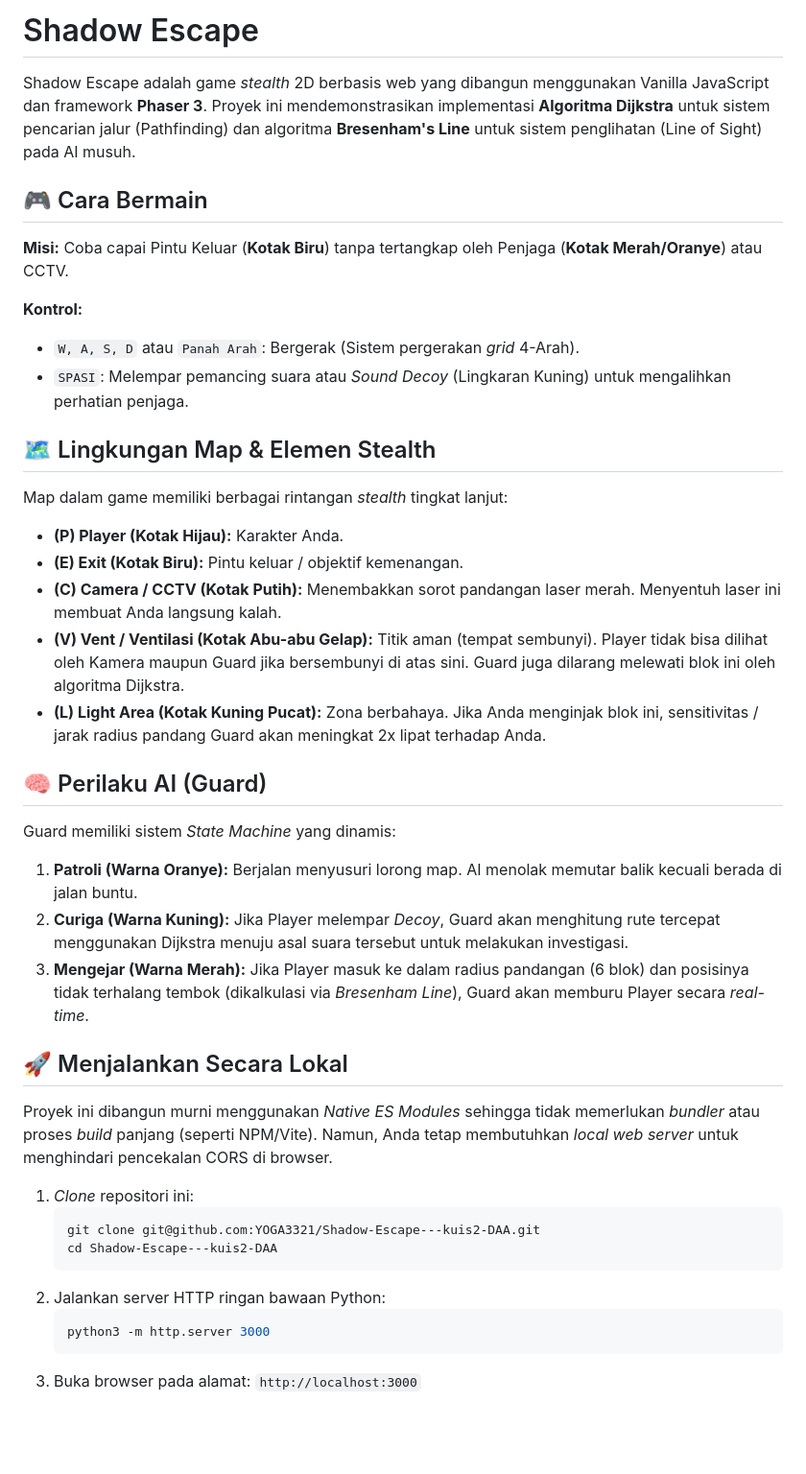
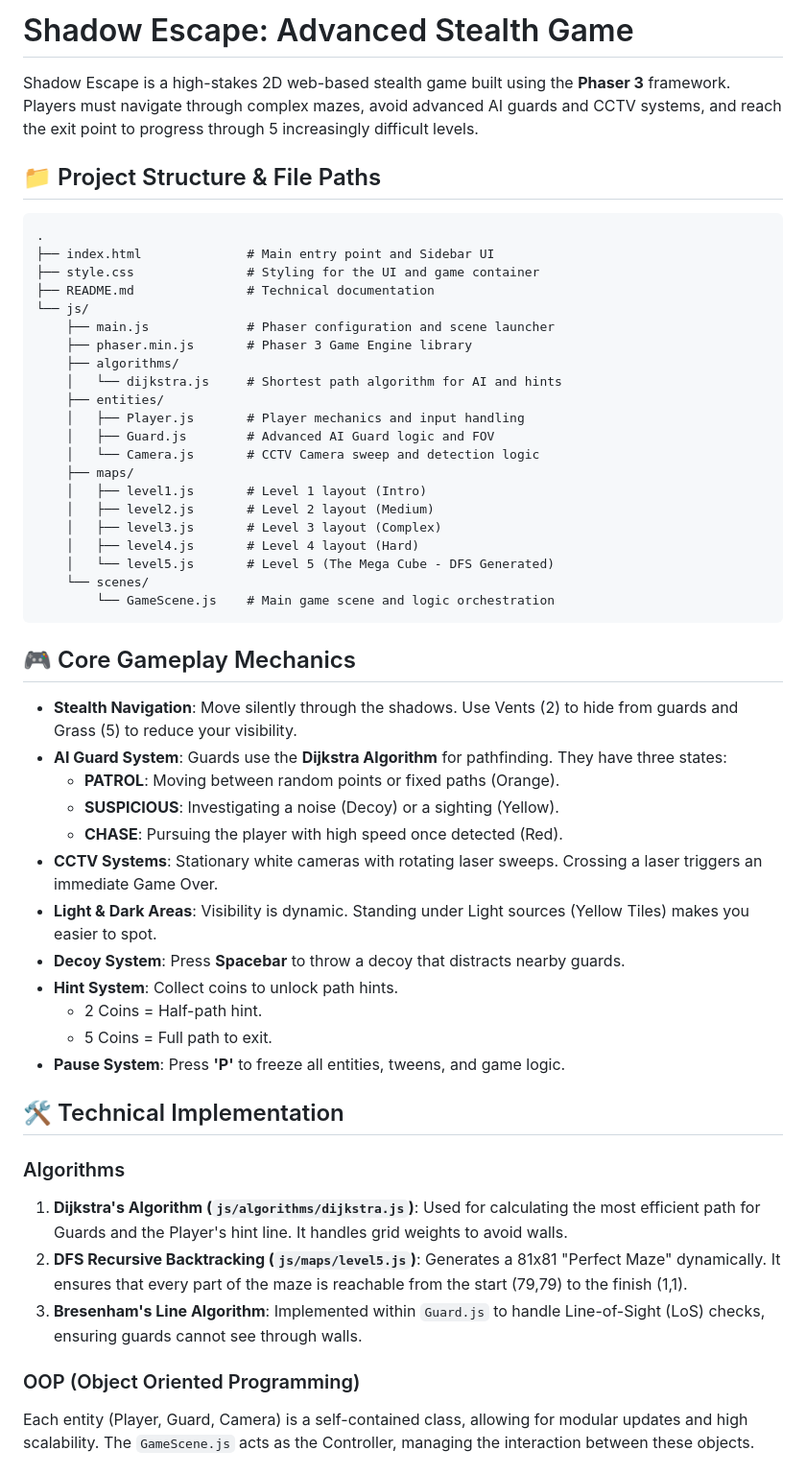
Before and after one commit to YOGA3321/Shadow-Escape---kuis2-DAA, a Markdown page: README.md, the part around one of its changes. Shown at 96% size. Rendered like a GitHub page; blank space fills up the shorter version.

Commit message:
docs: update README with project structure, gameplay mechanics, and algorithmic details

````diff
--- a/README.md
+++ b/README.md
@@ -1,43 +1,55 @@
-# Shadow Escape
+# Shadow Escape: Advanced Stealth Game
 
-Shadow Escape adalah game *stealth* 2D berbasis web yang dibangun menggunakan Vanilla JavaScript dan framework **Phaser 3**. Proyek ini mendemonstrasikan implementasi **Algoritma Dijkstra** untuk sistem pencarian jalur (Pathfinding) dan algoritma **Bresenham's Line** untuk sistem penglihatan (Line of Sight) pada AI musuh.
+Shadow Escape is a high-stakes 2D web-based stealth game built using the **Phaser 3** framework. Players must navigate through complex mazes, avoid advanced AI guards and CCTV systems, and reach the exit point to progress through 5 increasingly difficult levels.
 
-## 🎮 Cara Bermain
+## 📁 Project Structure & File Paths
 
-**Misi:** Coba capai Pintu Keluar (**Kotak Biru**) tanpa tertangkap oleh Penjaga (**Kotak Merah/Oranye**) atau CCTV.
+```text
+.
+├── index.html              # Main entry point and Sidebar UI
+├── style.css               # Styling for the UI and game container
+├── README.md               # Technical documentation
+└── js/
+    ├── main.js             # Phaser configuration and scene launcher
+    ├── phaser.min.js       # Phaser 3 Game Engine library
+    ├── algorithms/
+    │   └── dijkstra.js     # Shortest path algorithm for AI and hints
+    ├── entities/
+    │   ├── Player.js       # Player mechanics and input handling
+    │   ├── Guard.js        # Advanced AI Guard logic and FOV
+    │   └── Camera.js       # CCTV Camera sweep and detection logic
+    ├── maps/
+    │   ├── level1.js       # Level 1 layout (Intro)
+    │   ├── level2.js       # Level 2 layout (Medium)
+    │   ├── level3.js       # Level 3 layout (Complex)
+    │   ├── level4.js       # Level 4 layout (Hard)
+    │   └── level5.js       # Level 5 (The Mega Cube - DFS Generated)
+    └── scenes/
+        └── GameScene.js    # Main game scene and logic orchestration
+```
 
-**Kontrol:**
-- `W, A, S, D` atau `Panah Arah`: Bergerak (Sistem pergerakan *grid* 4-Arah).
-- `SPASI`: Melempar pemancing suara atau *Sound Decoy* (Lingkaran Kuning) untuk mengalihkan perhatian penjaga.
+## 🎮 Core Gameplay Mechanics
 
-## 🗺️ Lingkungan Map & Elemen Stealth
+- **Stealth Navigation**: Move silently through the shadows. Use Vents (2) to hide from guards and Grass (5) to reduce your visibility.
+- **AI Guard System**: Guards use the **Dijkstra Algorithm** for pathfinding. They have three states:
+    - **PATROL**: Moving between random points or fixed paths (Orange).
+    - **SUSPICIOUS**: Investigating a noise (Decoy) or a sighting (Yellow).
+    - **CHASE**: Pursuing the player with high speed once detected (Red).
+- **CCTV Systems**: Stationary white cameras with rotating laser sweeps. Crossing a laser triggers an immediate Game Over.
+- **Light & Dark Areas**: Visibility is dynamic. Standing under Light sources (Yellow Tiles) makes you easier to spot.
+- **Decoy System**: Press **Spacebar** to throw a decoy that distracts nearby guards.
+- **Hint System**: Collect coins to unlock path hints.
+    - 2 Coins = Half-path hint.
+    - 5 Coins = Full path to exit.
+- **Pause System**: Press **'P'** to freeze all entities, tweens, and game logic.
 
-Map dalam game memiliki berbagai rintangan *stealth* tingkat lanjut:
-- **(P) Player (Kotak Hijau):** Karakter Anda.
-- **(E) Exit (Kotak Biru):** Pintu keluar / objektif kemenangan.
-- **(C) Camera / CCTV (Kotak Putih):** Menembakkan sorot pandangan laser merah. Menyentuh laser ini membuat Anda langsung kalah.
-- **(V) Vent / Ventilasi (Kotak Abu-abu Gelap):** Titik aman (tempat sembunyi). Player tidak bisa dilihat oleh Kamera maupun Guard jika bersembunyi di atas sini. Guard juga dilarang melewati blok ini oleh algoritma Dijkstra.
-- **(L) Light Area (Kotak Kuning Pucat):** Zona berbahaya. Jika Anda menginjak blok ini, sensitivitas / jarak radius pandang Guard akan meningkat 2x lipat terhadap Anda.
+## 🛠️ Technical Implementation
 
-## 🧠 Perilaku AI (Guard)
+### Algorithms
+1. **Dijkstra's Algorithm (`js/algorithms/dijkstra.js`)**: Used for calculating the most efficient path for Guards and the Player's hint line. It handles grid weights to avoid walls.
+2. **DFS Recursive Backtracking (`js/maps/level5.js`)**: Generates a 81x81 "Perfect Maze" dynamically. It ensures that every part of the maze is reachable from the start (79,79) to the finish (1,1).
+3. **Bresenham's Line Algorithm**: Implemented within `Guard.js` to handle Line-of-Sight (LoS) checks, ensuring guards cannot see through walls.
 
-Guard memiliki sistem *State Machine* yang dinamis:
-1. **Patroli (Warna Oranye):** Berjalan menyusuri lorong map. AI menolak memutar balik kecuali berada di jalan buntu.
-2. **Curiga (Warna Kuning):** Jika Player melempar *Decoy*, Guard akan menghitung rute tercepat menggunakan Dijkstra menuju asal suara tersebut untuk melakukan investigasi.
-3. **Mengejar (Warna Merah):** Jika Player masuk ke dalam radius pandangan (6 blok) dan posisinya tidak terhalang tembok (dikalkulasi via *Bresenham Line*), Guard akan memburu Player secara *real-time*.
+### OOP (Object Oriented Programming)
+Each entity (Player, Guard, Camera) is a self-contained class, allowing for modular updates and high scalability. The `GameScene.js` acts as the Controller, managing the interaction between these objects.
 
-## 🚀 Menjalankan Secara Lokal
-
-Proyek ini dibangun murni menggunakan *Native ES Modules* sehingga tidak memerlukan *bundler* atau proses *build* panjang (seperti NPM/Vite). Namun, Anda tetap membutuhkan *local web server* untuk menghindari pencekalan CORS di browser.
-
-1. *Clone* repositori ini:
-   ```bash
-   git clone git@github.com:YOGA3321/Shadow-Escape---kuis2-DAA.git
-   cd Shadow-Escape---kuis2-DAA
-   ```
-2. Jalankan server HTTP ringan bawaan Python:
-   ```bash
-   python3 -m http.server 3000
-   ```
-3. Buka browser pada alamat: `http://localhost:3000`
-
````
Also changed, not shown: other parts of README.md (+2 -24 lines).
